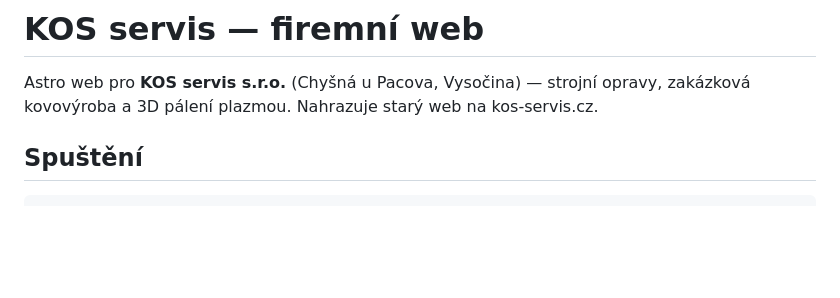
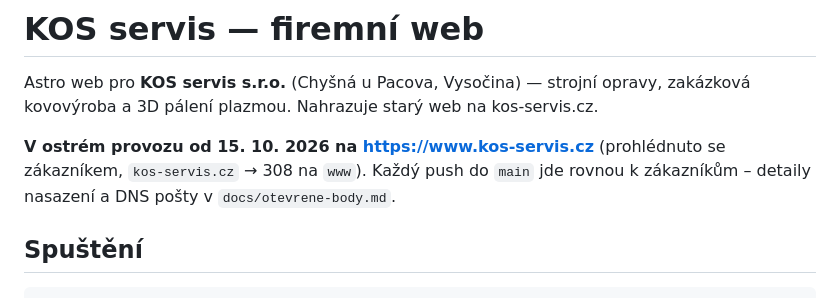
Before and after one commit to Prvni-pozice/kos-servis, a Markdown page: CLAUDE.md, the part around the change. Drawn GitHub-style; blank space fills up the shorter version.

```diff
--- a/CLAUDE.md
+++ b/CLAUDE.md
@@ -2,6 +2,10 @@
 
 Astro web pro **KOS servis s.r.o.** (Chyšná u Pacova, Vysočina) — strojní opravy,
 zakázková kovovýroba a 3D pálení plazmou. Nahrazuje starý web na kos-servis.cz.
+
+**V ostrém provozu od 15. 10. 2026 na https://www.kos-servis.cz** (prohlédnuto
+se zákazníkem, `kos-servis.cz` → 308 na `www`). Každý push do `main` jde rovnou
+k zákazníkům – detaily nasazení a DNS pošty v `docs/otevrene-body.md`.
 
 ## Spuštění
 
```
Also changed, not shown: docs/otevrene-body.md (+14 -8 lines).
